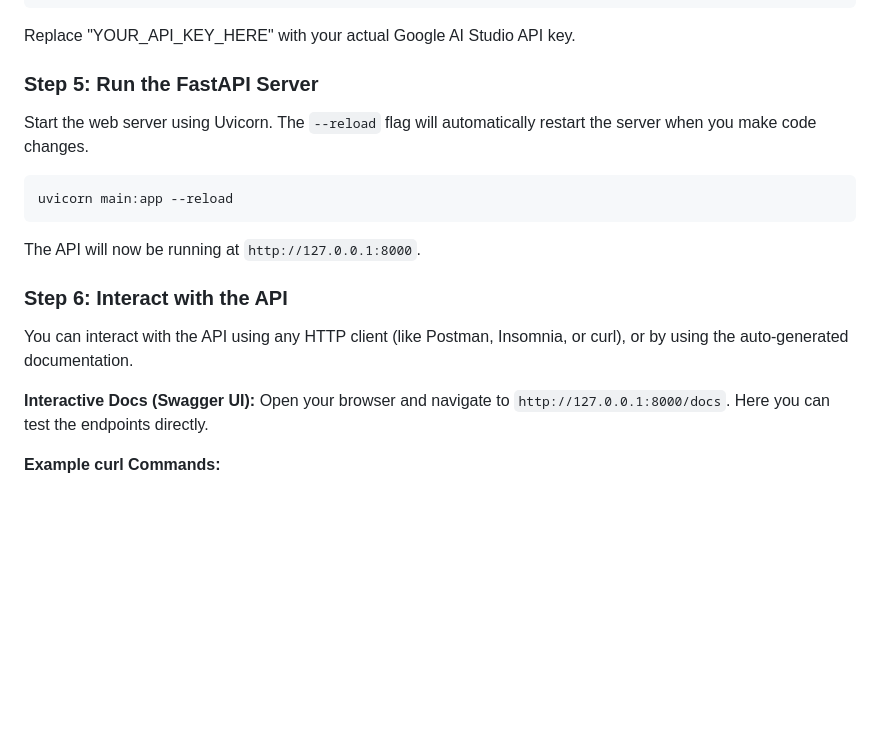
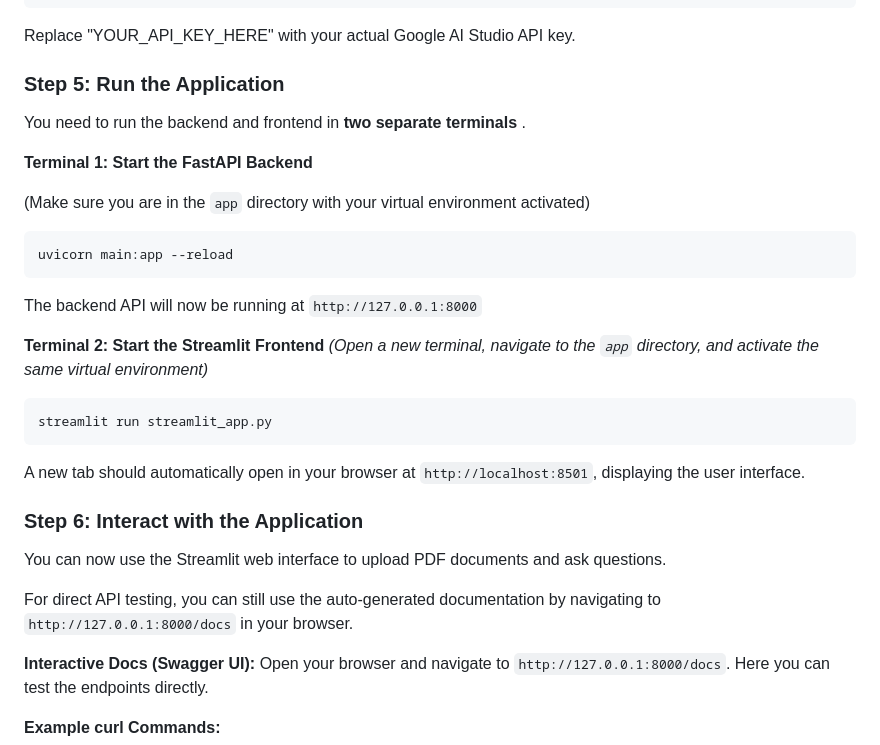
Before and after one commit to Ris1103/Smart-Legal-Assistant, a Markdown page: readme.md, the part around one of its changes. GitHub-like rendering; blank space fills up the shorter version.

````diff
--- a/readme.md
+++ b/readme.md
@@ -86,19 +86,34 @@ PERPLEXITY_MODEL_NAME="sonar"
 
 Replace "YOUR_API_KEY_HERE" with your actual Google AI Studio API key.
 
-### Step 5: Run the FastAPI Server
+### Step 5: Run the Application
 
-Start the web server using Uvicorn. The `--reload` flag will automatically restart the server when you make code changes.
+You need to run the backend and frontend in  **two separate terminals** .
+
+**Terminal 1: Start the FastAPI Backend**
+
+(Make sure you are in the `app` directory with your virtual environment activated)
 
 ```bash
 uvicorn main:app --reload
 ```
 
-The API will now be running at `http://127.0.0.1:8000`.
+The backend API will now be running at `http://127.0.0.1:8000`
 
-### Step 6: Interact with the API
+**Terminal 2: Start the Streamlit Frontend**
+*(Open a new terminal, navigate to the `app` directory, and activate the same virtual environment)*
 
-You can interact with the API using any HTTP client (like Postman, Insomnia, or curl), or by using the auto-generated documentation.
+```
+streamlit run streamlit_app.py
+```
+
+A new tab should automatically open in your browser at `http://localhost:8501`, displaying the user interface.
+
+### Step 6: Interact with the Application
+
+You can now use the Streamlit web interface to upload PDF documents and ask questions.
+
+For direct API testing, you can still use the auto-generated documentation by navigating to `http://127.0.0.1:8000/docs` in your browser.
 
 **Interactive Docs (Swagger UI):** Open your browser and navigate to `http://127.0.0.1:8000/docs`. Here you can test the endpoints directly.
 
````
Also changed, not shown: other parts of readme.md (+5 -5 lines).
